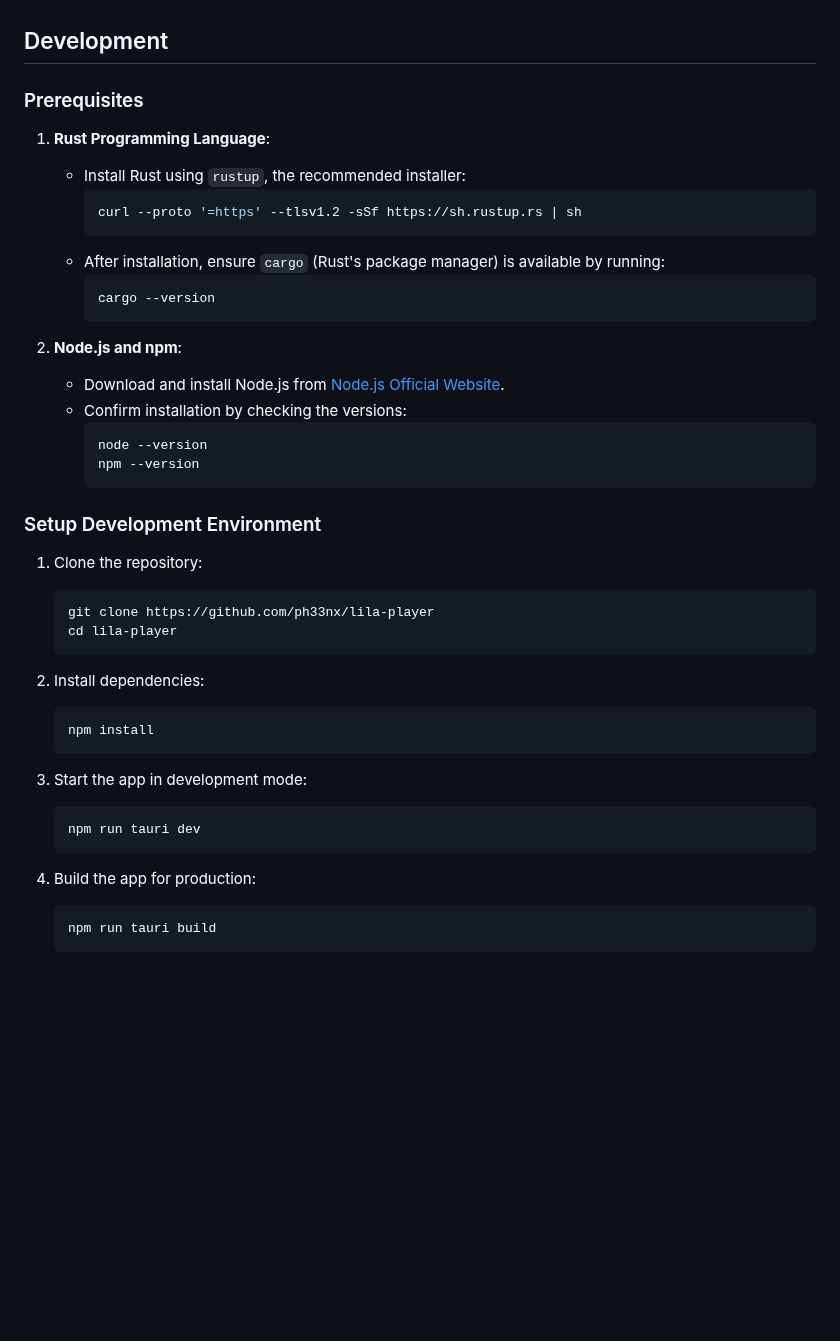
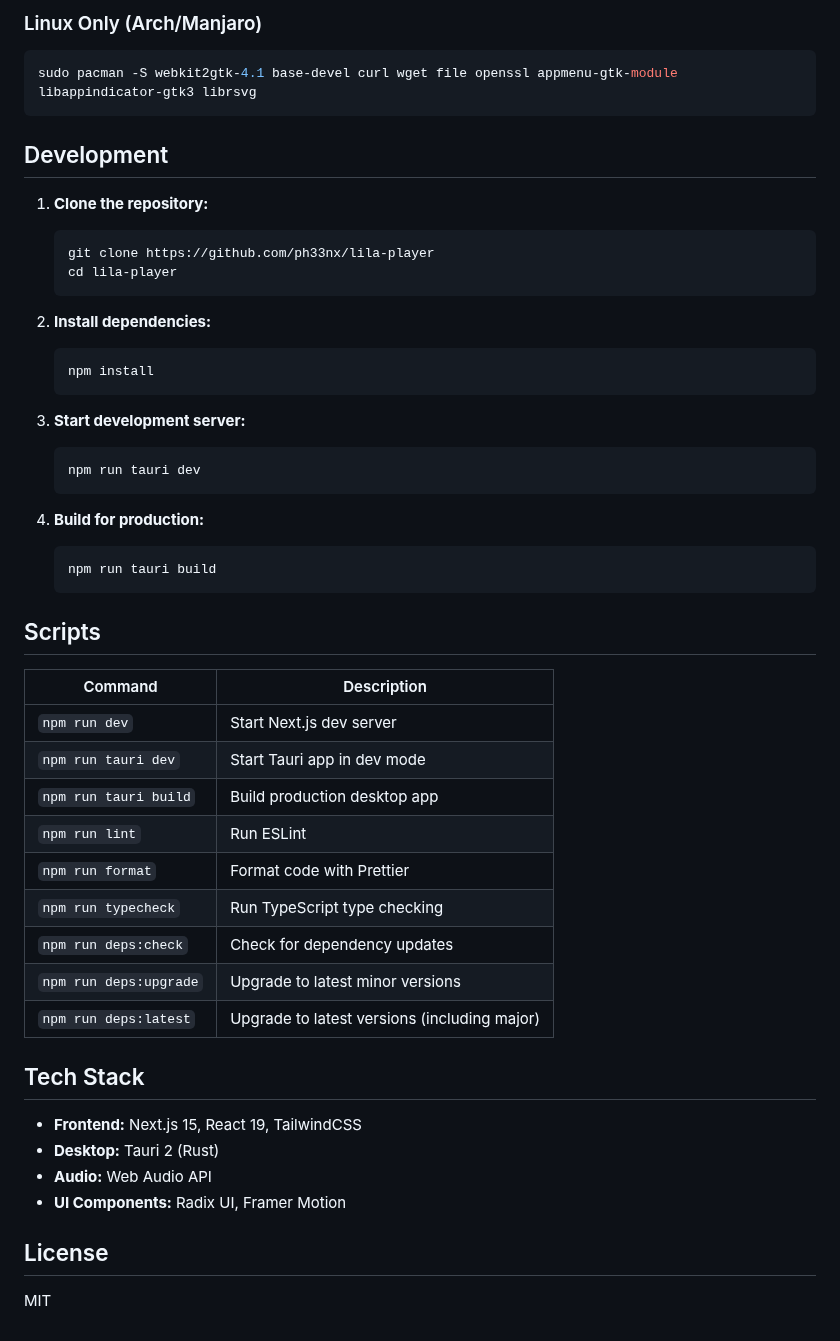
Before and after one commit to ph33nx/lila-player, a Markdown page: README.md, the part around one of its changes. GitHub-like rendering; blank space fills up the shorter version.

````diff
--- a/README.md
+++ b/README.md
@@ -16,51 +92,53 @@ Lila Slow Reverb Player is an audio player desktop app that allows users to play
+### Linux Only (Arch/Manjaro)
+
+```bash
+sudo pacman -S webkit2gtk-4.1 base-devel curl wget file openssl appmenu-gtk-module libappindicator-gtk3 librsvg
+```
 
 ## Development
 
-### Prerequisites
-
-1. **Rust Programming Language**:
-
-   - Install Rust using `rustup`, the recommended installer:
-     ```bash
-     curl --proto '=https' --tlsv1.2 -sSf https://sh.rustup.rs | sh
-     ```
-   - After installation, ensure `cargo` (Rust's package manager) is available by running:
-     ```bash
-     cargo --version
-     ```
-
-2. **Node.js and npm**:
-
-   - Download and install Node.js from [Node.js Official Website](https://nodejs.org).
-   - Confirm installation by checking the versions:
-     ```bash
-     node --version
-     npm --version
-     ```
-
-### Setup Development Environment
-
-1. Clone the repository:
-
+1. **Clone the repository:**
    ```bash
    git clone https://github.com/ph33nx/lila-player
    cd lila-player
    ```
 
-2. Install dependencies:
-
+2. **Install dependencies:**
    ```bash
    npm install
    ```
 
-3. Start the app in development mode:
-
+3. **Start development server:**
    ```bash
    npm run tauri dev
    ```
 
-4. Build the app for production:
-
+4. **Build for production:**
    ```bash
    npm run tauri build
    ```
+
+## Scripts
+
+| Command | Description |
+|---------|-------------|
+| `npm run dev` | Start Next.js dev server |
+| `npm run tauri dev` | Start Tauri app in dev mode |
+| `npm run tauri build` | Build production desktop app |
+| `npm run lint` | Run ESLint |
+| `npm run format` | Format code with Prettier |
+| `npm run typecheck` | Run TypeScript type checking |
+| `npm run deps:check` | Check for dependency updates |
+| `npm run deps:upgrade` | Upgrade to latest minor versions |
+| `npm run deps:latest` | Upgrade to latest versions (including major) |
+
+## Tech Stack
+
+- **Frontend:** Next.js 15, React 19, TailwindCSS
+- **Desktop:** Tauri 2 (Rust)
+- **Audio:** Web Audio API
+- **UI Components:** Radix UI, Framer Motion
+
+## License
+
+MIT
````
Also changed, not shown: other parts of README.md (+86 -10 lines), assets/screenshot.png, 10 other files.
